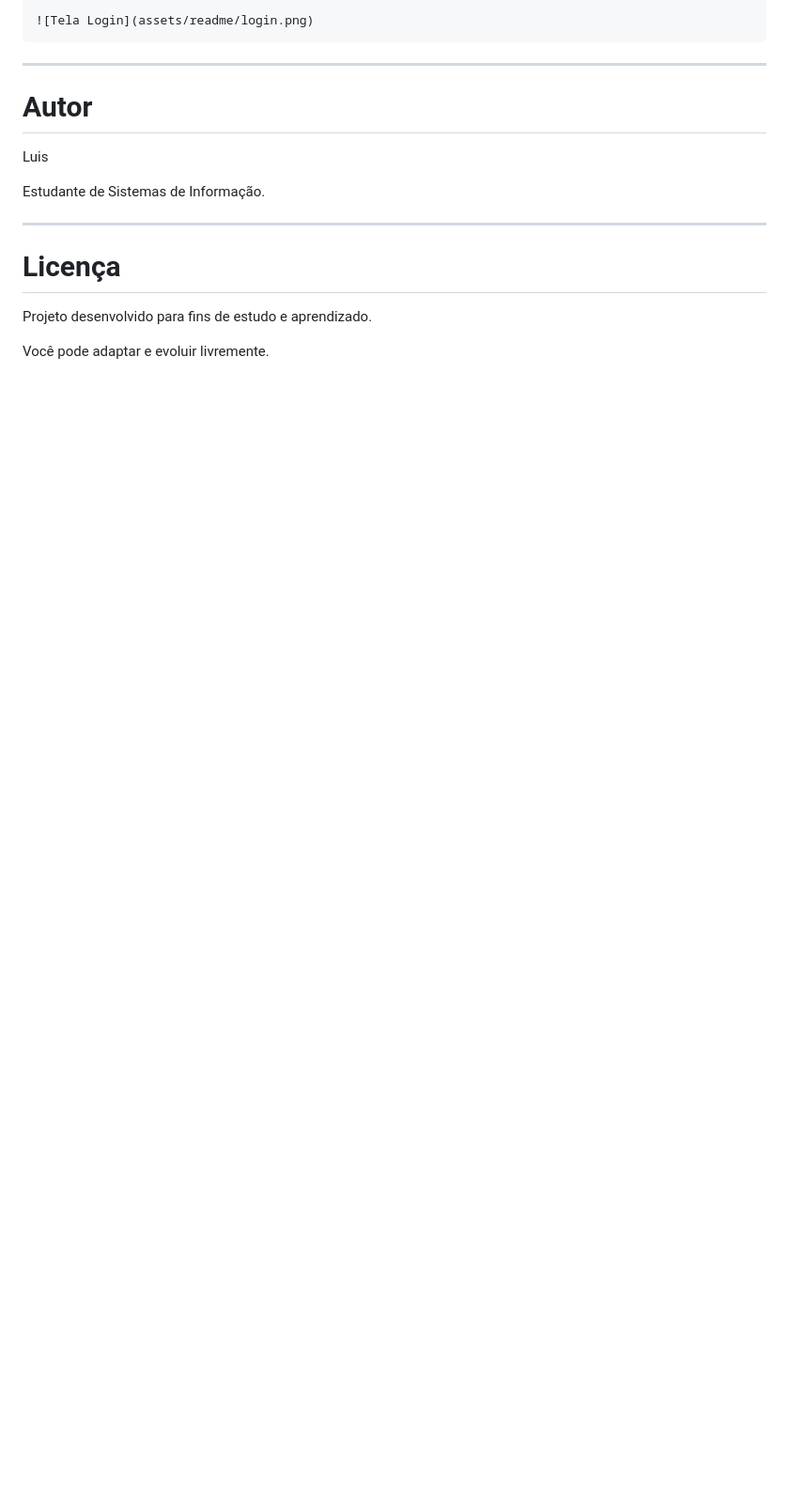
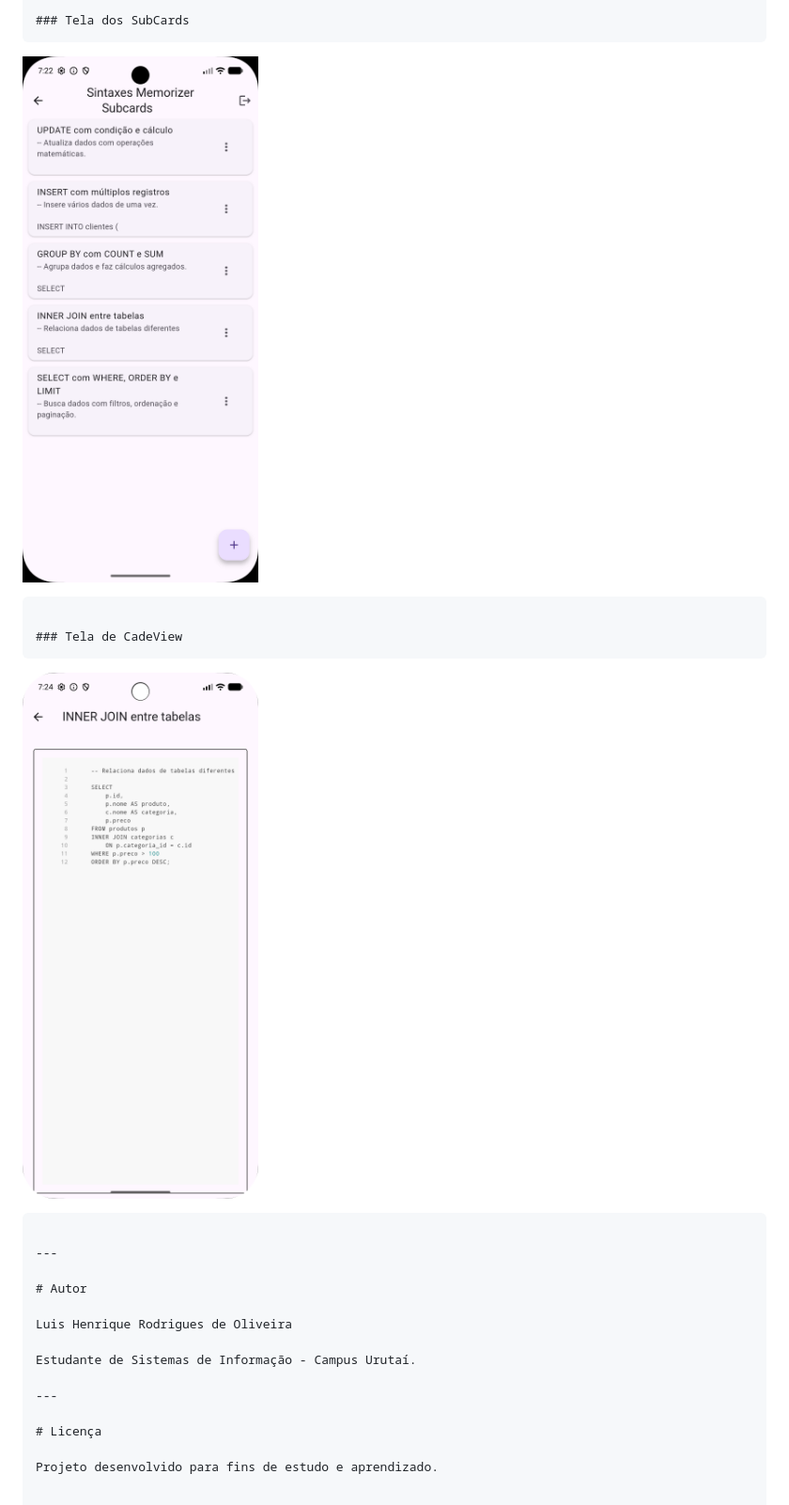
Before and after one commit to LuisHRodrigues/Memorizador_de_Sintaxes, a Markdown page: README.md, the part around the change printed below. Shown: that part at 94% size. Drawn GitHub-style; pictures changed too: assets/readme/codeView.png (added), assets/readme/snippets.png (added); blank space fills up the shorter version.

Commit message:
Atualização do README com as imagens das telas

````diff
--- a/README.md
+++ b/README.md
@@ -600,20 +613,24 @@ E utilizar:
 
-```md
-![Tela Login](assets/readme/login.png)
+### Tela dos SubCards
+```
+![Tela de Cards Principais](assets/readme/snippets.png)
+```
+
+### Tela de CadeView
+```
+![Tela de Cards Principais](assets/readme/codeView.png)
 ```
 
 ---
 
 # Autor
 
-Luis
+Luis Henrique Rodrigues de Oliveira
 
-Estudante de Sistemas de Informação.
+Estudante de Sistemas de Informação - Campus Urutaí.
 
 ---
 
 # Licença
 
 Projeto desenvolvido para fins de estudo e aprendizado.
-
-Você pode adaptar e evoluir livremente.
````
Also changed, not shown: other parts of README.md (+28 -15 lines), assets/readme/cards.png (added), assets/readme/login.png (added).
